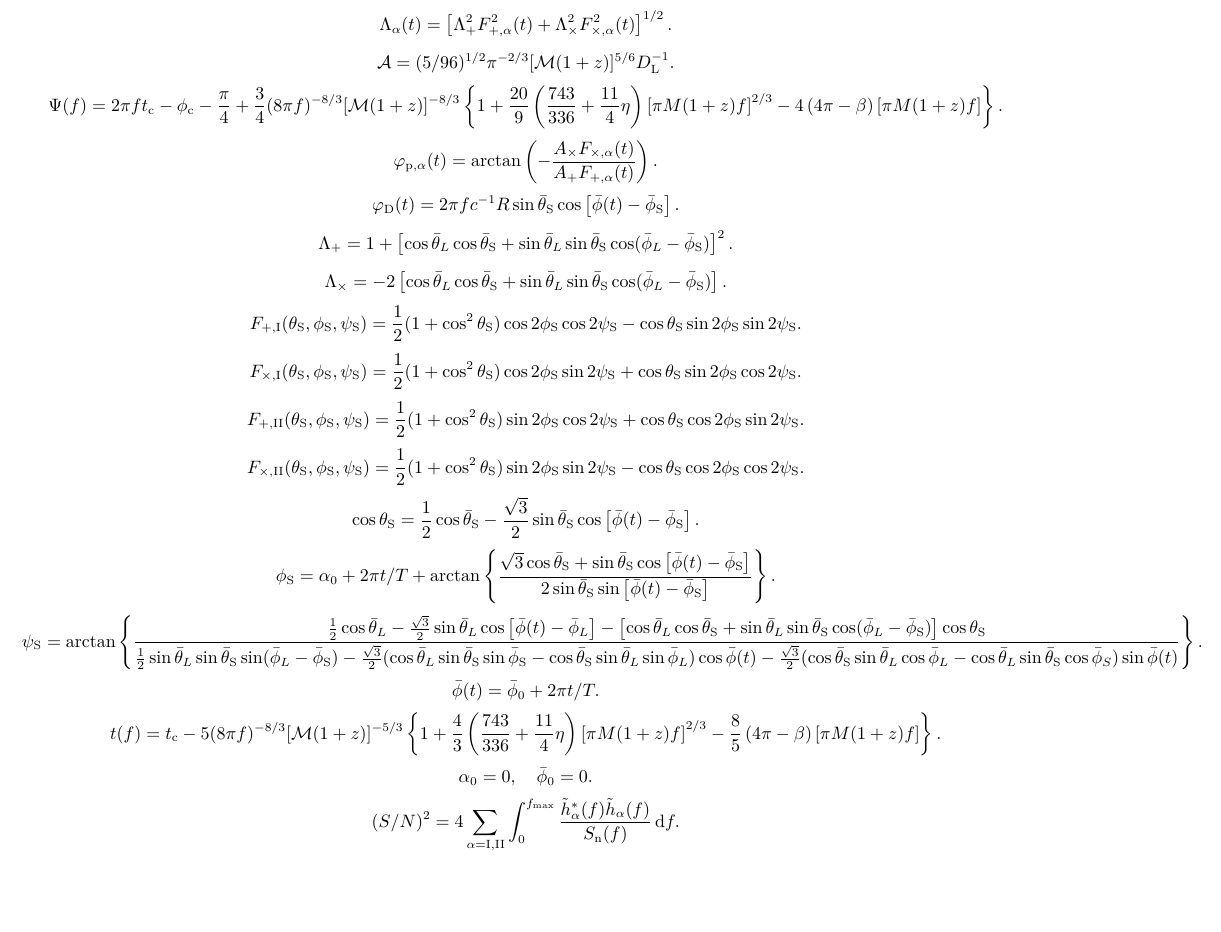
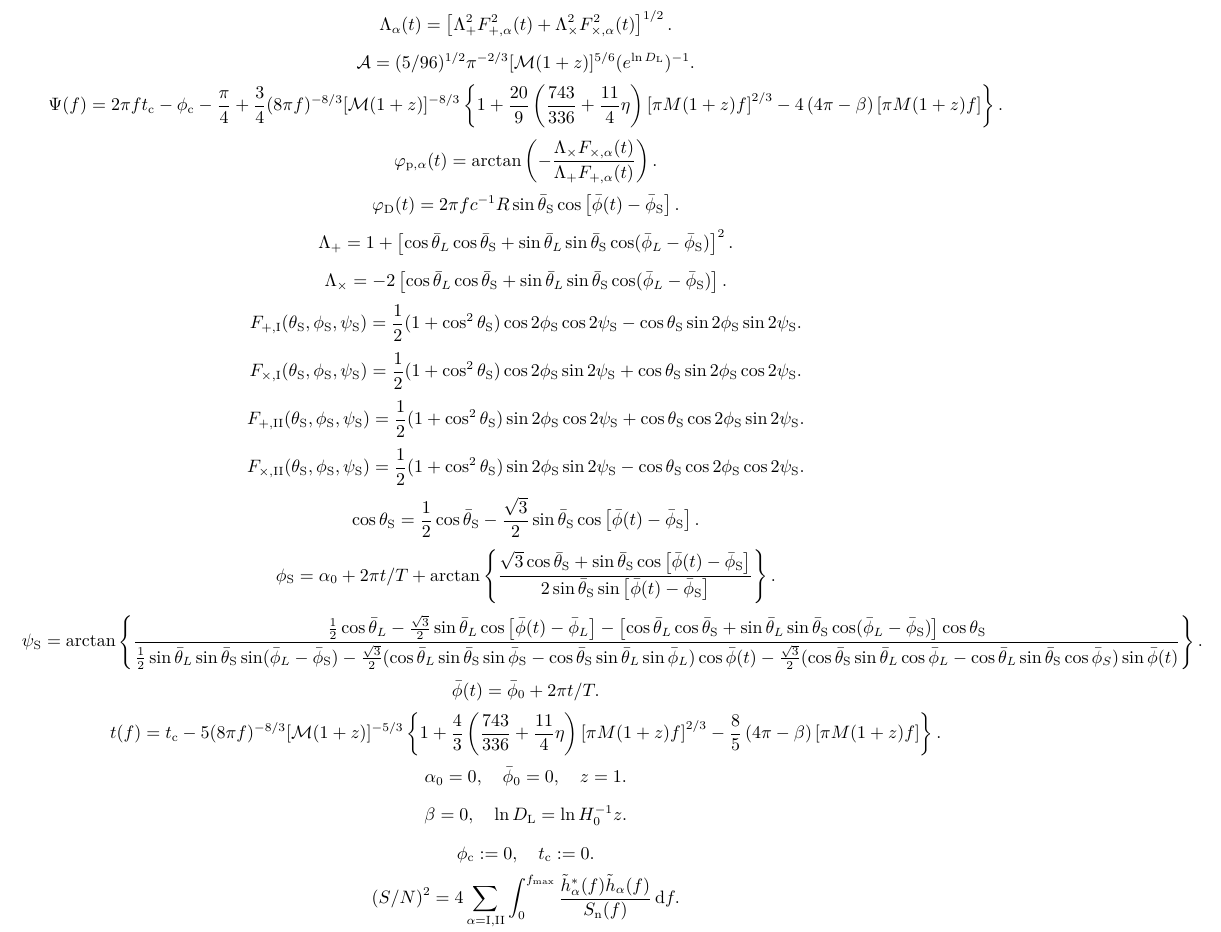
Before and after one commit to GasinAn/GW-FisherMatrix, a LaTeX document (notes.tex): part of page 2 of 2, cut so that both start at the same text, the shorter picture padded with empty space. Compiled offline with XeLaTeX.

Commit message:
add conditions and fix mistake in notes

```diff
--- a/notes.tex
+++ b/notes.tex
@@ -114,13 +114,14 @@
         \Lambda_\alpha(t)=\left[\Lambda_+^2F_{+,\alpha}^2(t)+\Lambda_\times^2F_{\times,\alpha}^2(t)\right]^{1/2}.
     \end{equation*}
     \begin{equation*}
-        \mathcal{A}=(5/96)^{1/2}\pi^{-2/3}[\mathcal{M}(1+z)]^{5/6}D_\text{L}^{-1}.
+        \mathcal{A}=(5/96)^{1/2}\pi^{-2/3}[\mathcal{M}(1+z)]^{5/6}(e^
+        {\ln D_\text{L}})^{-1}.
     \end{equation*}
     \begin{equation*}
         \Psi(f)=2\pi ft_\text{c}-\phi_\text{c}-\frac{\pi}{4}+\frac{3}{4}(8\pi f)^{-8/3}[\mathcal{M}(1+z)]^{-8/3}\left\{1+\frac{20}{9}\left(\frac{743}{336}+\frac{11}{4}\eta\right)\left[\pi M(1+z)f\right]^{2/3}-4\left(4\pi-\beta\right)\left[\pi  M(1+z)f\right]\right\}.
     \end{equation*}
     \begin{equation*}
-        \varphi_{\text{p},\alpha}(t)=\arctan\left(-\frac{A_\times F_{\times,\alpha}(t)}{A_+F_{+,\alpha}(t)}\right).
+        \varphi_{\text{p},\alpha}(t)=\arctan\left(-\frac{\Lambda_\times F_{\times,\alpha}(t)}{\Lambda_+F_{+,\alpha}(t)}\right).
     \end{equation*}
     \begin{equation*}
         \varphi_\text{D}(t)=2\pi fc^{-1}R\sin\bar{\theta}_\text{S}\cos\left[\bar{\phi}(t)-\bar{\phi}_\text{S}\right].
@@ -159,7 +160,13 @@
         t(f)=t_\text{c}-5(8\pi f)^{-8/3}[\mathcal{M}(1+z)]^{-5/3}\left\{1+\frac{4}{3}\left(\frac{743}{336}+\frac{11}{4}\eta\right)\left[\pi M(1+z)f\right]^{2/3}-\frac{8}{5}\left(4\pi-\beta\right)\left[\pi  M(1+z)f\right]\right\}.
     \end{equation*}
     \begin{equation*}
-        \alpha_0=0,\quad\bar{\phi}_0=0.
+        \alpha_0=0,\quad\bar{\phi}_0=0,\quad z=1.
+    \end{equation*}
+    \begin{equation*}
+        \beta=0,\quad\ln{D_\text{L}}=\ln{H_0^{-1}z}.
+    \end{equation*}
+    \begin{equation*}
+        \phi_\text{c}:=0,\quad t_\text{c}:=0.
     \end{equation*}
     \begin{equation*}
         (S/N)^2=4\sum_{\alpha=\text{I},\text{II}}\int_{0}^{f_\text{max}}\frac{\tilde{h}_\alpha^*(f)\tilde{h}_\alpha(f)}{S_\text{n}(f)}\,\d f.
```
Also changed, not shown: notes.pdf.
